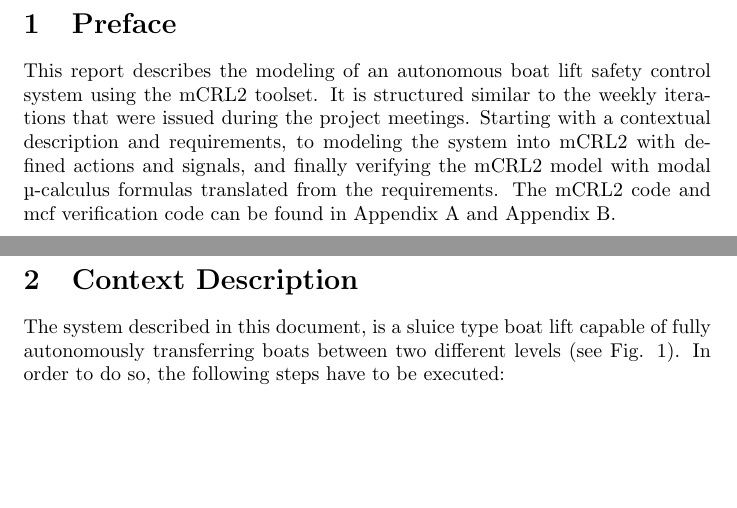
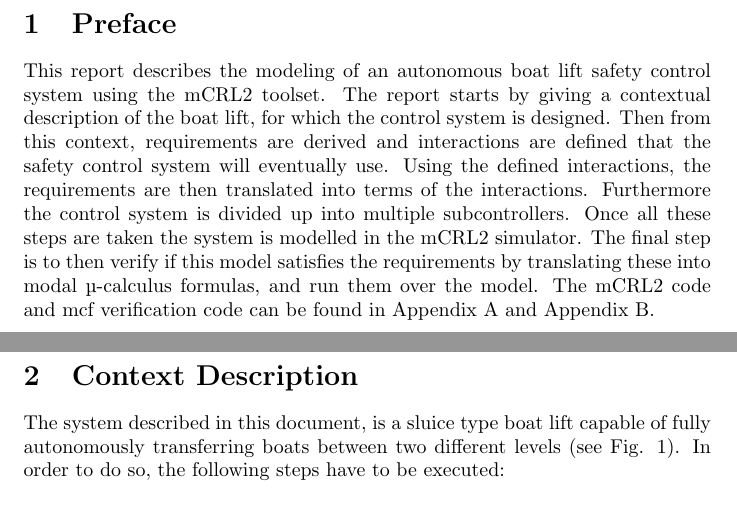
Before and after one commit to snoste/lift, a LaTeX document (Reports/Session5/report-session5.tex, which reads Reports/Session5/preface.tex): two parts of pages 3 and 4 of 20, joined at a grey line, cut so that both start at the same text, the shorter picture padded with empty space. Compiled offline with pdfLaTeX.

Commit message:
preface improvement

```diff
--- a/Reports/Session5/preface.tex
+++ b/Reports/Session5/preface.tex
@@ -1,2 +1,2 @@
 \section{Preface}
-This report describes the modeling of an autonomous boat lift safety control system using the mCRL2 toolset. It is structured similar to the weekly iterations that were issued during the project meetings. Starting with a contextual description and requirements, to modeling the system into mCRL2 with defined actions and signals, and finally verifying the mCRL2 model with modal {\textmu}-calculus formulas translated from the requirements. The mCRL2 code and mcf verification code can be found in Appendix A and Appendix B.
+This report describes the modeling of an autonomous boat lift safety control system using the mCRL2 toolset. The report starts by giving a contextual description of the boat lift, for which the control system is designed. Then from this context, requirements are derived and interactions are defined that the safety control system will eventually use. Using the defined interactions, the requirements are then translated into terms of the interactions. Furthermore the control system is divided up into multiple subcontrollers. Once all these steps are taken the system is modelled in the mCRL2 simulator. The final step is to then verify if this model satisfies the requirements by translating these into modal {\textmu}-calculus formulas, and run them over the model. The mCRL2 code and mcf verification code can be found in Appendix A and Appendix B.
```
Also changed, not shown: 3 other files.
